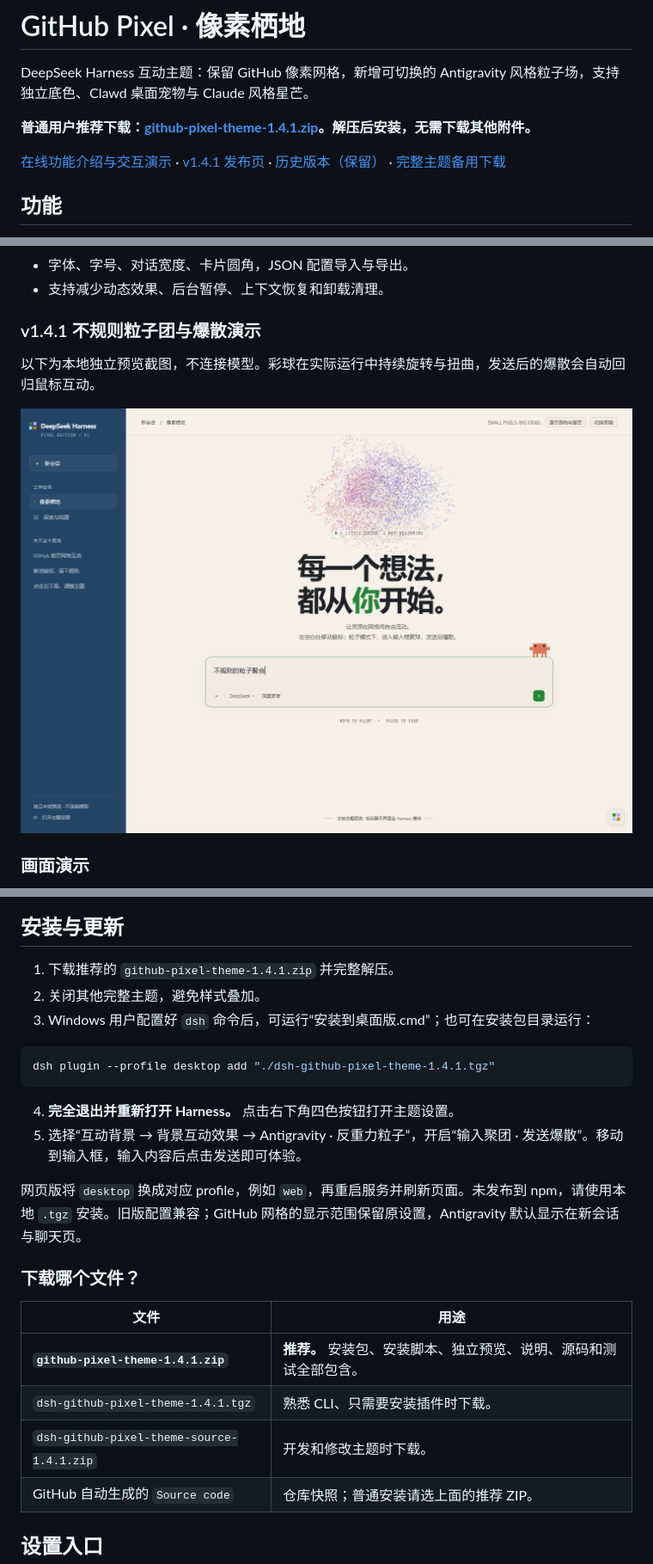
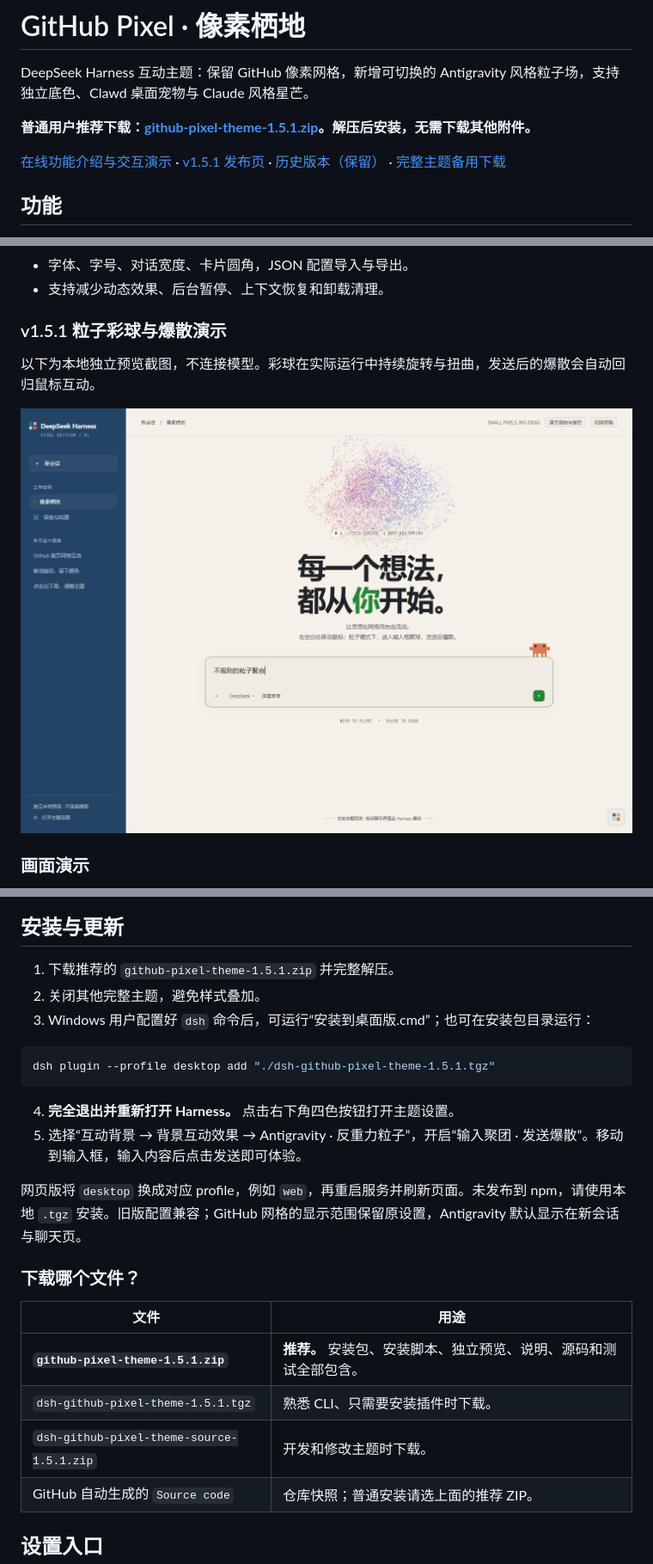
Before and after one commit to Caviar-bit/deepseek-harness-github-pixel-theme, a Markdown page: README.md, 3 parts joined by grey strips. Shown at 86% size. Rendered like a GitHub page; pictures changed too: preview-antigravity-orb-1.5.1.png (added).

````diff
--- a/README.md
+++ b/README.md
@@ -2,9 +2,9 @@
 
 DeepSeek Harness 互动主题：保留 GitHub 像素网格，新增可切换的 Antigravity 风格粒子场，支持独立底色、Clawd 桌面宠物与 Claude 风格星芒。
 
-**普通用户推荐下载：[github-pixel-theme-1.4.1.zip](https://github.com/Caviar-bit/deepseek-harness-github-pixel-theme/releases/download/v1.4.1/github-pixel-theme-1.4.1.zip)。解压后安装，无需下载其他附件。**
+**普通用户推荐下载：[github-pixel-theme-1.5.1.zip](https://github.com/Caviar-bit/deepseek-harness-github-pixel-theme/releases/download/v1.5.1/github-pixel-theme-1.5.1.zip)。解压后安装，无需下载其他附件。**
 
-[在线功能介绍与交互演示](https://caviar-bit.github.io/deepseek-harness-github-pixel-theme/) · [v1.4.1 发布页](https://github.com/Caviar-bit/deepseek-harness-github-pixel-theme/releases/tag/v1.4.1) · [历史版本（保留）](https://github.com/Caviar-bit/deepseek-harness-github-pixel-theme/releases) · [完整主题备用下载](github-pixel-theme-1.4.1.zip)
+[在线功能介绍与交互演示](https://caviar-bit.github.io/deepseek-harness-github-pixel-theme/) · [v1.5.1 发布页](https://github.com/Caviar-bit/deepseek-harness-github-pixel-theme/releases/tag/v1.5.1) · [历史版本（保留）](https://github.com/Caviar-bit/deepseek-harness-github-pixel-theme/releases) · [完整主题备用下载](github-pixel-theme-1.5.1.zip)
 
 ## 功能
 
@@ -19,11 +19,11 @@ DeepSeek Harness 互动主题：保留 GitHub 像素网格，新增可切换的
 - 字体、字号、对话宽度、卡片圆角，JSON 配置导入与导出。
 - 支持减少动态效果、后台暂停、上下文恢复和卸载清理。
 
-### v1.4.1 不规则粒子团与爆散演示
+### v1.5.1 粒子彩球与爆散演示
 
 以下为本地独立预览截图，不连接模型。彩球在实际运行中持续旋转与扭曲，发送后的爆散会自动回归鼠标互动。
 
-![输入时聚合的旋转变形立体粒子彩球](preview-antigravity-orb-1.4.1.png)
+![输入时聚合的旋转变形立体粒子彩球](preview-antigravity-orb-1.5.1.png)
 
 ### 画面演示
 
@@ -64,12 +64,12 @@ DeepSeek Harness 互动主题：保留 GitHub 像素网格，新增可切换的
 
 ## 安装与更新
 
-1. 下载推荐的 `github-pixel-theme-1.4.1.zip` 并完整解压。
+1. 下载推荐的 `github-pixel-theme-1.5.1.zip` 并完整解压。
 2. 关闭其他完整主题，避免样式叠加。
 3. Windows 用户配置好 `dsh` 命令后，可运行“安装到桌面版.cmd”；也可在安装包目录运行：
 
 ```powershell
-dsh plugin --profile desktop add "./dsh-github-pixel-theme-1.4.1.tgz"
+dsh plugin --profile desktop add "./dsh-github-pixel-theme-1.5.1.tgz"
 ```
 
 4. **完全退出并重新打开 Harness。** 点击右下角四色按钮打开主题设置。
@@ -81,9 +81,9 @@ dsh plugin --profile desktop add "./dsh-github-pixel-theme-1.4.1.tgz"
 
 | 文件 | 用途 |
 | --- | --- |
-| **`github-pixel-theme-1.4.1.zip`** | **推荐。** 安装包、安装脚本、独立预览、说明、源码和测试全部包含。 |
-| `dsh-github-pixel-theme-1.4.1.tgz` | 熟悉 CLI、只需要安装插件时下载。 |
-| `dsh-github-pixel-theme-source-1.4.1.zip` | 开发和修改主题时下载。 |
+| **`github-pixel-theme-1.5.1.zip`** | **推荐。** 安装包、安装脚本、独立预览、说明、源码和测试全部包含。 |
+| `dsh-github-pixel-theme-1.5.1.tgz` | 熟悉 CLI、只需要安装插件时下载。 |
+| `dsh-github-pixel-theme-source-1.5.1.zip` | 开发和修改主题时下载。 |
 | GitHub 自动生成的 `Source code` | 仓库快照；普通安装请选上面的推荐 ZIP。 |
 
 ## 设置入口
````
Also changed, not shown: other parts of README.md (+7 -2 lines), CHANGELOG.md (+5 -0 lines), 6 other files.
